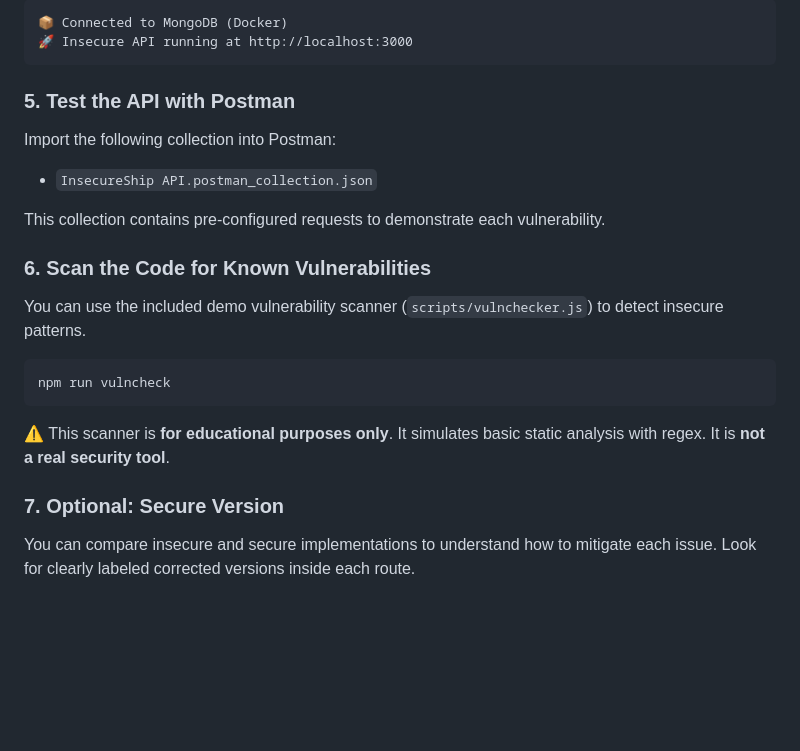
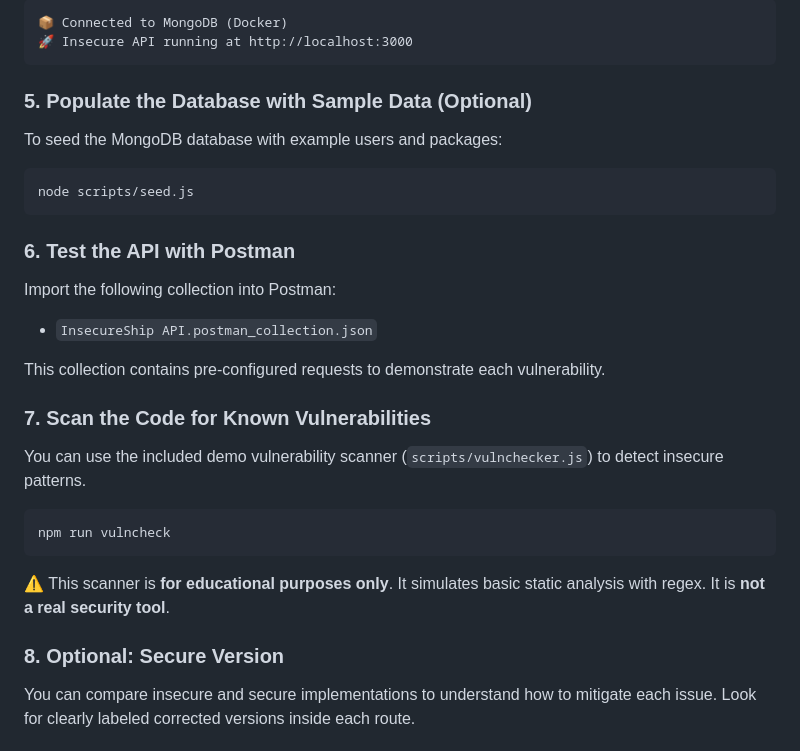
Before and after one commit to Lulkaa/my-project, a Markdown page: README.md, the part around the change. Rendered like a GitHub page; blank space fills up the shorter version.

Commit message:
fix: readme

````diff
--- a/README.md
+++ b/README.md
@@ -143,14 +143,22 @@ You should see:
 🚀 Insecure API running at http://localhost:3000
 ```
 
-### 5. Test the API with Postman
+### 5. Populate the Database with Sample Data (Optional)
+
+To seed the MongoDB database with example users and packages:
+
+```bash
+node scripts/seed.js
+```
+
+### 6. Test the API with Postman
 
 Import the following collection into Postman:
 * `InsecureShip API.postman_collection.json`
 
 This collection contains pre-configured requests to demonstrate each vulnerability.
 
-### 6. Scan the Code for Known Vulnerabilities
+### 7. Scan the Code for Known Vulnerabilities
 
 You can use the included demo vulnerability scanner (`scripts/vulnchecker.js`) to detect insecure patterns.
 
@@ -160,7 +168,7 @@ npm run vulncheck
 
 ⚠️ This scanner is **for educational purposes only**. It simulates basic static analysis with regex. It is **not a real security tool**.
 
-### 7. Optional: Secure Version
+### 8. Optional: Secure Version
 
 You can compare insecure and secure implementations to understand how to mitigate each issue. Look for clearly labeled corrected versions inside each route.
 
````
